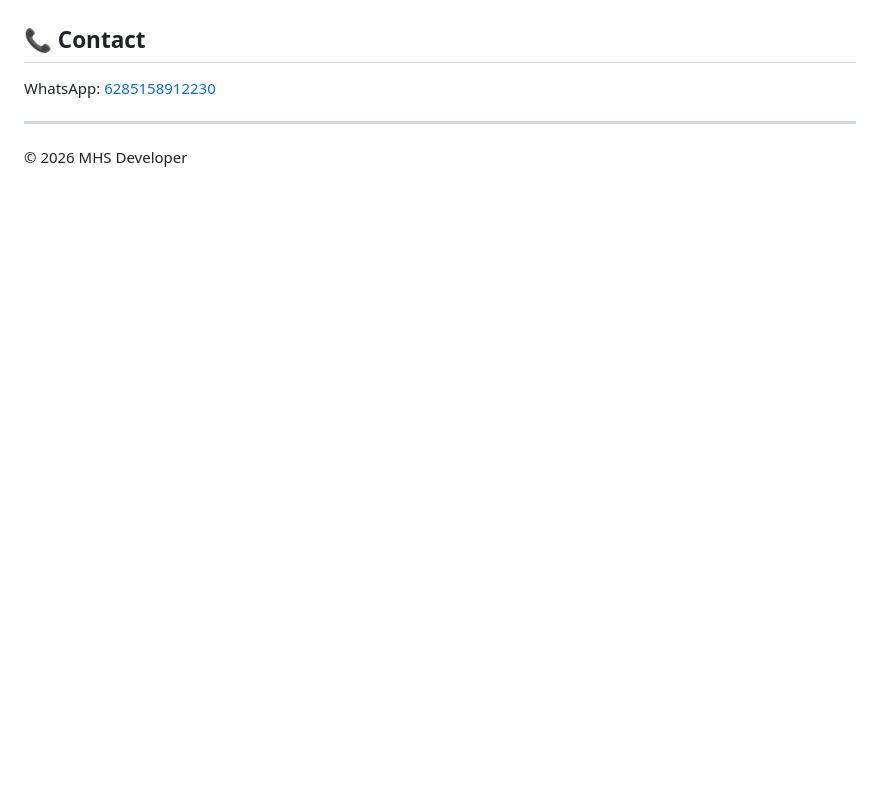
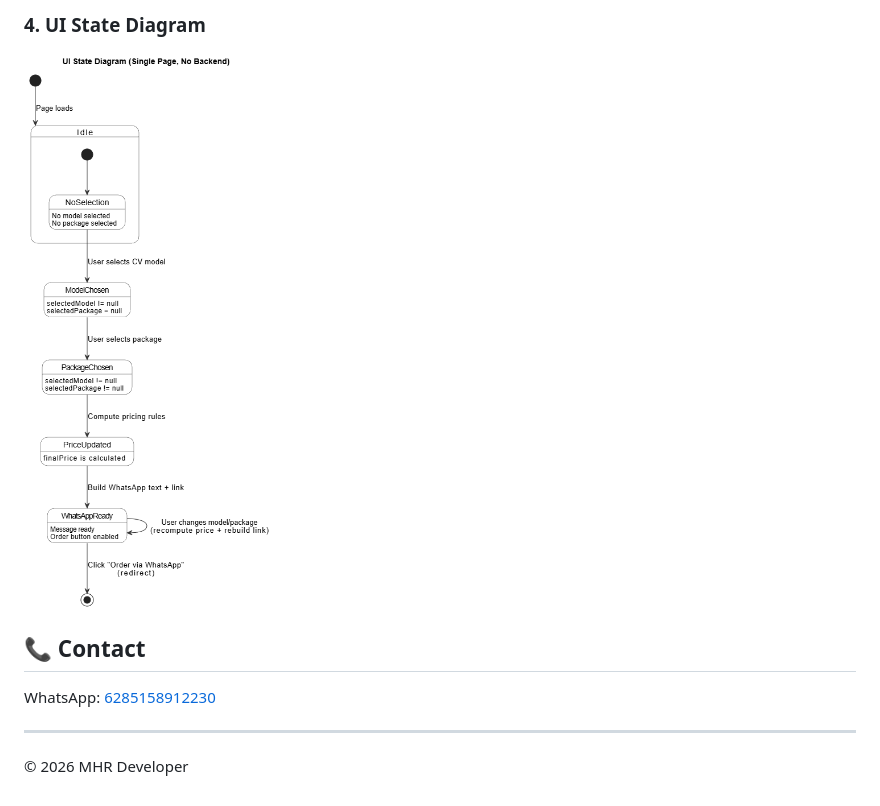
Before and after one commit to rifkynf1/dibuatin-cv, a Markdown page: README.md, the part around one of its changes. Drawn GitHub-style; pictures changed too: assets/UI state.drawio.png (added); blank space fills up the shorter version.

Commit message:
add diagram image to assets/ and update readme.md

```diff
--- a/README.md
+++ b/README.md
@@ -67,7 +81,11 @@ That's it! No build process or server required.
+### 4. UI State Diagram
+
+![UI State](assets/UI%20state.drawio.png)
+
 ## 📞 Contact
 
 WhatsApp: [6285158912230](https://wa.me/6285158912230)
 
 ---
 
-© 2026 MHS Developer
+© 2026 MHR Developer
```
Also changed, not shown: other parts of README.md (+14 -0 lines), assets/App Flow.drawio.png (added), assets/Landing page static.drawio.png (added), assets/Pricing Rules.drawio.png (added), 1 other file.
